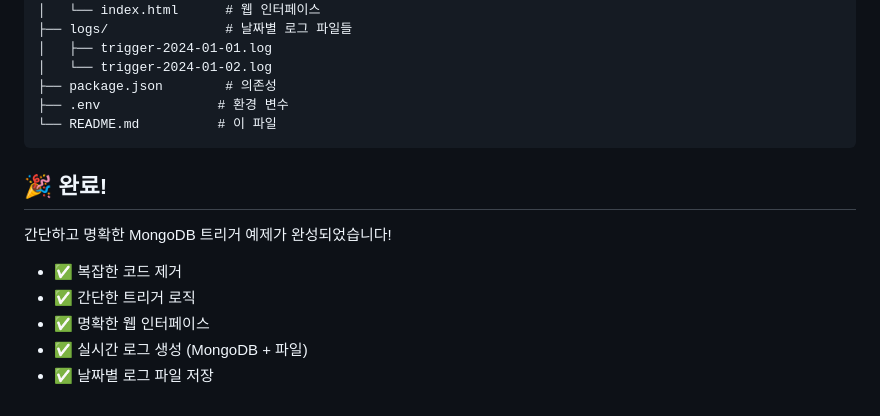
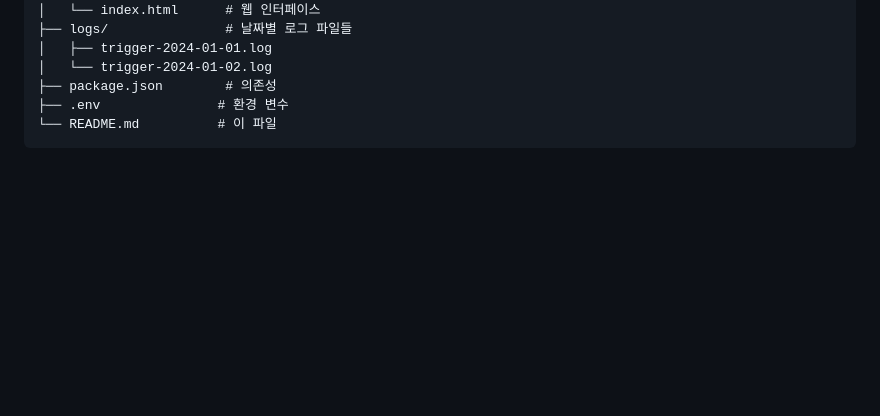
Before and after one commit to KyleLeeKorea/mongodb-trigger-example, a Markdown page: README.md, the part around the change. Rendered like a GitHub page; blank space fills up the shorter version.

````diff
--- a/README.md
+++ b/README.md
@@ -140,13 +140,3 @@ TriggerApp/
 ├── .env               # 환경 변수
 └── README.md          # 이 파일
 ```
-
-## 🎉 완료!
-
-간단하고 명확한 MongoDB 트리거 예제가 완성되었습니다!
-
-- ✅ 복잡한 코드 제거
-- ✅ 간단한 트리거 로직
-- ✅ 명확한 웹 인터페이스
-- ✅ 실시간 로그 생성 (MongoDB + 파일)
-- ✅ 날짜별 로그 파일 저장
````
